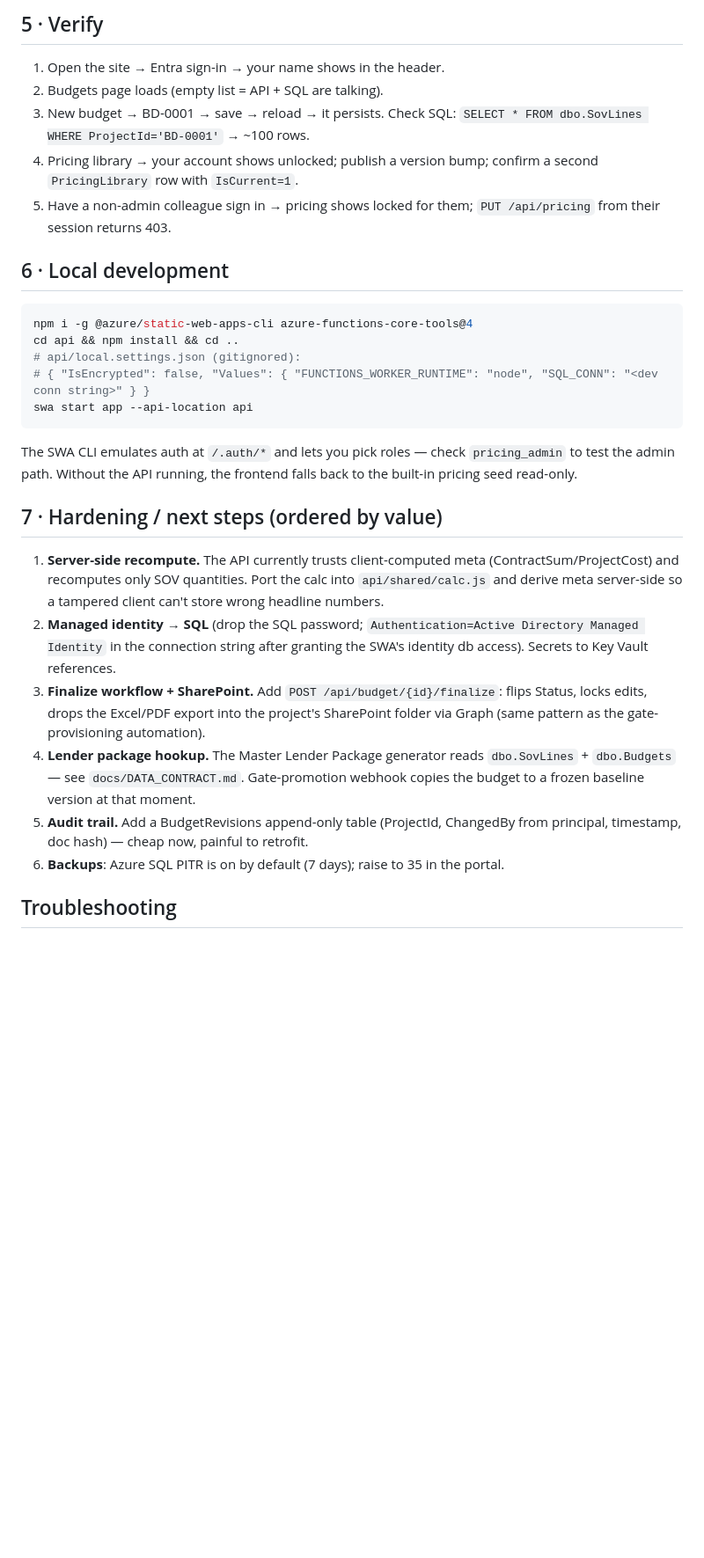
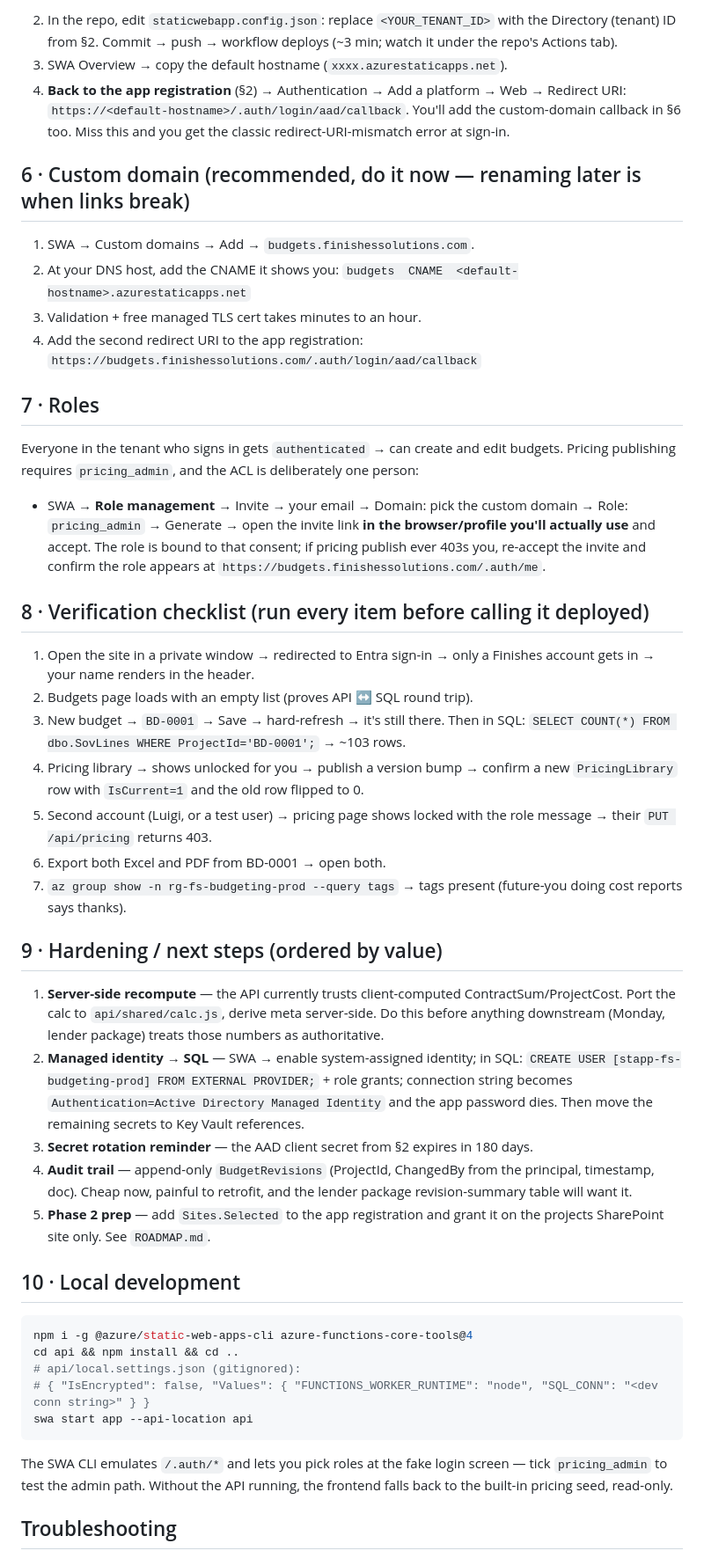
Before and after one commit to Finishes-Solutions/fs-budgeting-suite, a Markdown page: docs/BUILD_GUIDE.md, the part around one of its changes. Shown at 88% size. GitHub-like rendering; blank space fills up the shorter version.

````diff
--- a/docs/BUILD_GUIDE.md
+++ b/docs/BUILD_GUIDE.md
@@ -106,16 +198,67 @@ Pricing publishing requires `pricing_admin`:
 
-## 5 · Verify
+2. In the repo, edit `staticwebapp.config.json`: replace `<YOUR_TENANT_ID>` with the
+   Directory (tenant) ID from §2. Commit → push → workflow deploys (~3 min; watch it
+   under the repo's Actions tab).
+3. SWA Overview → copy the default hostname (`xxxx.azurestaticapps.net`).
+4. **Back to the app registration** (§2) → Authentication → Add a platform → Web →
+   Redirect URI: `https://<default-hostname>/.auth/login/aad/callback`. You'll add the
+   custom-domain callback in §6 too. Miss this and you get the classic
+   redirect-URI-mismatch error at sign-in.
 
-1. Open the site → Entra sign-in → your name shows in the header.
-2. Budgets page loads (empty list = API + SQL are talking).
-3. New budget → BD-0001 → save → reload → it persists. Check SQL:
-   `SELECT * FROM dbo.SovLines WHERE ProjectId='BD-0001'` → ~100 rows.
-4. Pricing library → your account shows unlocked; publish a version bump; confirm a
-   second `PricingLibrary` row with `IsCurrent=1`.
-5. Have a non-admin colleague sign in → pricing shows locked for them; `PUT
-   /api/pricing` from their session returns 403.
+## 6 · Custom domain (recommended, do it now — renaming later is when links break)
 
-## 6 · Local development
+1. SWA → Custom domains → Add → `budgets.finishessolutions.com`.
+2. At your DNS host, add the CNAME it shows you:
+   `budgets  CNAME  <default-hostname>.azurestaticapps.net`
+3. Validation + free managed TLS cert takes minutes to an hour.
+4. Add the second redirect URI to the app registration:
+   `https://budgets.finishessolutions.com/.auth/login/aad/callback`
+
+## 7 · Roles
+
+Everyone in the tenant who signs in gets `authenticated` → can create and edit
+budgets. Pricing publishing requires `pricing_admin`, and the ACL is deliberately one
+person:
+
+- SWA → **Role management** → Invite → your email → Domain: pick the custom domain →
+  Role: `pricing_admin` → Generate → open the invite link **in the browser/profile
+  you'll actually use** and accept. The role is bound to that consent; if pricing
+  publish ever 403s you, re-accept the invite and confirm the role appears at
+  `https://budgets.finishessolutions.com/.auth/me`.
+
+## 8 · Verification checklist (run every item before calling it deployed)
+
+1. Open the site in a private window → redirected to Entra sign-in → only a Finishes
+   account gets in → your name renders in the header.
+2. Budgets page loads with an empty list (proves API ↔ SQL round trip).
+3. New budget → `BD-0001` → Save → hard-refresh → it's still there. Then in SQL:
+   `SELECT COUNT(*) FROM dbo.SovLines WHERE ProjectId='BD-0001';` → ~103 rows.
+4. Pricing library → shows unlocked for you → publish a version bump → confirm a new
+   `PricingLibrary` row with `IsCurrent=1` and the old row flipped to 0.
+5. Second account (Luigi, or a test user) → pricing page shows locked with the
+   role message → their `PUT /api/pricing` returns 403.
+6. Export both Excel and PDF from BD-0001 → open both.
+7. `az group show -n rg-fs-budgeting-prod --query tags` → tags present (future-you
+   doing cost reports says thanks).
+
+## 9 · Hardening / next steps (ordered by value)
+
+1. **Server-side recompute** — the API currently trusts client-computed
+   ContractSum/ProjectCost. Port the calc to `api/shared/calc.js`, derive meta
+   server-side. Do this before anything downstream (Monday, lender package) treats
+   those numbers as authoritative.
+2. **Managed identity → SQL** — SWA → enable system-assigned identity; in SQL:
+   `CREATE USER [stapp-fs-budgeting-prod] FROM EXTERNAL PROVIDER;` + role grants;
+   connection string becomes `Authentication=Active Directory Managed Identity` and
+   the app password dies. Then move the remaining secrets to Key Vault references.
+3. **Secret rotation reminder** — the AAD client secret from §2 expires in 180 days.
+4. **Audit trail** — append-only `BudgetRevisions` (ProjectId, ChangedBy from the
+   principal, timestamp, doc). Cheap now, painful to retrofit, and the lender package
+   revision-summary table will want it.
+5. **Phase 2 prep** — add `Sites.Selected` to the app registration and grant it on
+   the projects SharePoint site only. See `ROADMAP.md`.
+
+## 10 · Local development
 
 ```bash
 npm i -g @azure/static-web-apps-cli azure-functions-core-tools@4
@@ -124,28 +267,10 @@ cd api && npm install && cd ..
 # { "IsEncrypted": false, "Values": { "FUNCTIONS_WORKER_RUNTIME": "node", "SQL_CONN": "<dev conn string>" } }
 swa start app --api-location api
 ```
-The SWA CLI emulates auth at `/.auth/*` and lets you pick roles — check
-`pricing_admin` to test the admin path. Without the API running, the frontend falls
-back to the built-in pricing seed read-only.
 
-## 7 · Hardening / next steps (ordered by value)
-
-1. **Server-side recompute.** The API currently trusts client-computed meta
-   (ContractSum/ProjectCost) and recomputes only SOV quantities. Port the calc into
-   `api/shared/calc.js` and derive meta server-side so a tampered client can't store
-   wrong headline numbers.
-2. **Managed identity → SQL** (drop the SQL password; `Authentication=Active Directory
-   Managed Identity` in the connection string after granting the SWA's identity db
-   access). Secrets to Key Vault references.
-3. **Finalize workflow + SharePoint.** Add `POST /api/budget/{id}/finalize`: flips
-   Status, locks edits, drops the Excel/PDF export into the project's SharePoint
-   folder via Graph (same pattern as the gate-provisioning automation).
-4. **Lender package hookup.** The Master Lender Package generator reads
-   `dbo.SovLines` + `dbo.Budgets` — see `docs/DATA_CONTRACT.md`. Gate-promotion
-   webhook copies the budget to a frozen baseline version at that moment.
-5. **Audit trail.** Add a BudgetRevisions append-only table (ProjectId, ChangedBy from
-   principal, timestamp, doc hash) — cheap now, painful to retrofit.
-6. **Backups**: Azure SQL PITR is on by default (7 days); raise to 35 in the portal.
+The SWA CLI emulates `/.auth/*` and lets you pick roles at the fake login screen —
+tick `pricing_admin` to test the admin path. Without the API running, the frontend
+falls back to the built-in pricing seed, read-only.
 
 ## Troubleshooting
 
````
Also changed, not shown: other parts of docs/BUILD_GUIDE.md (+186 -92 lines).
